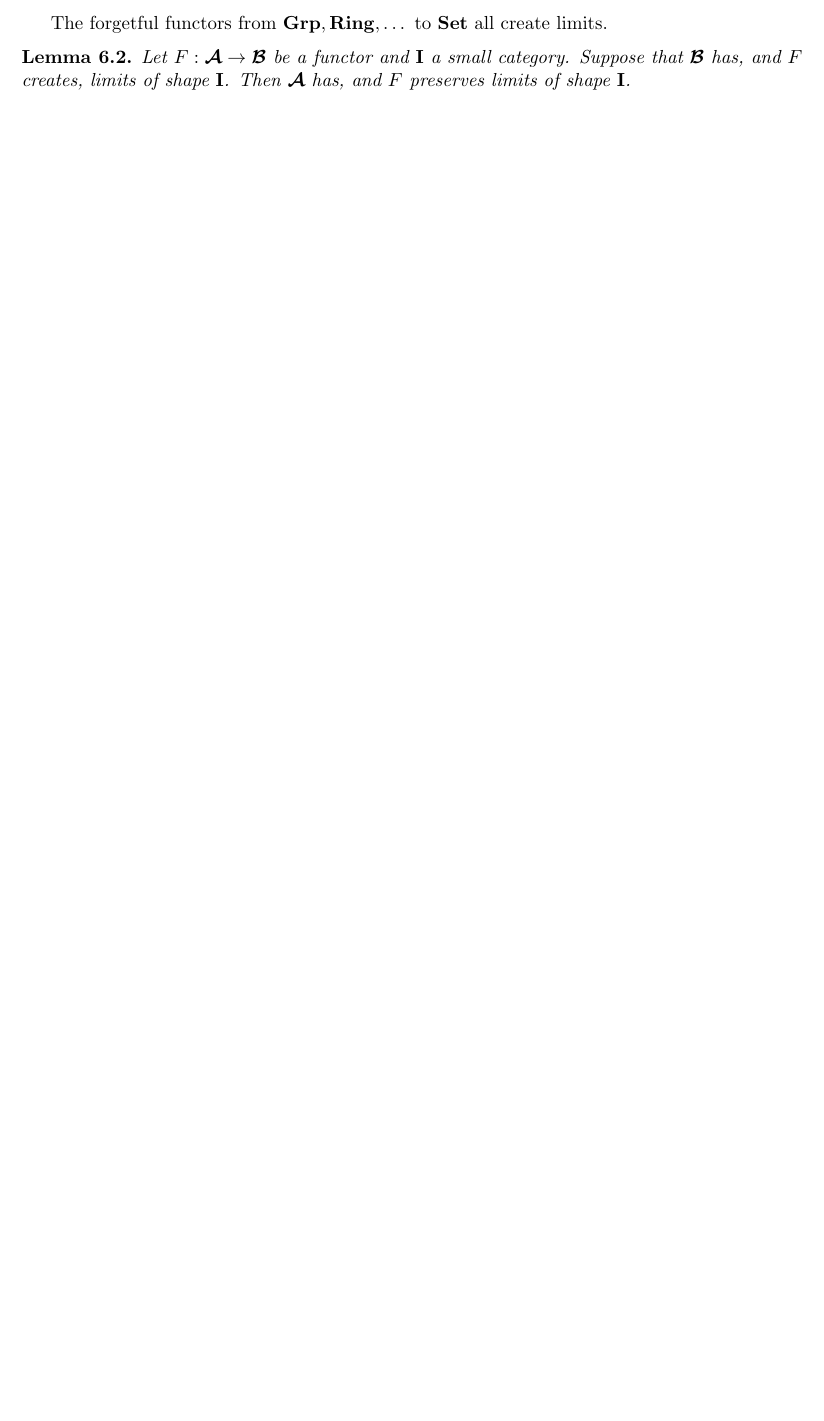
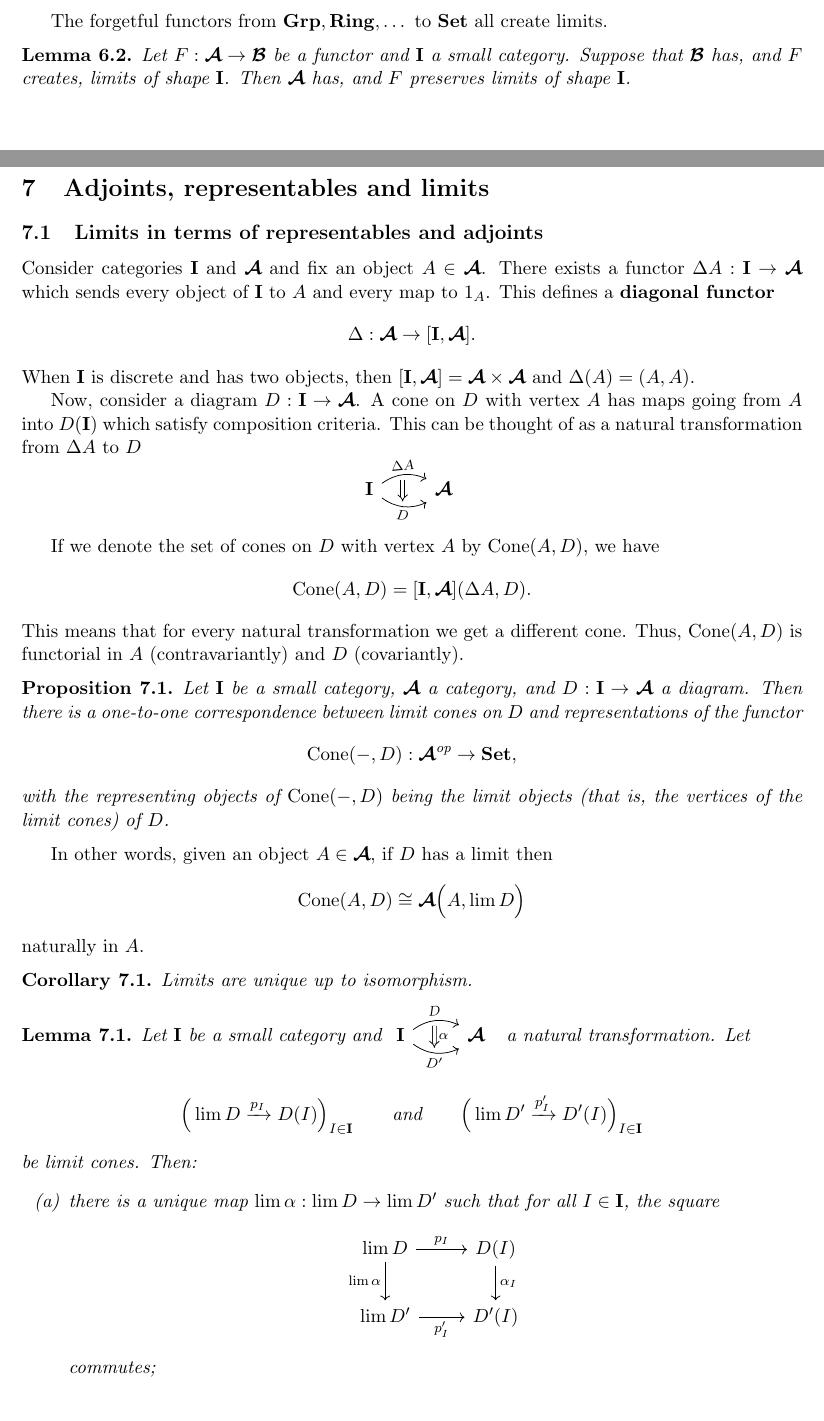
Before and after one commit to euxhenh/category-theory, a LaTeX document (notes.tex, which reads chapter7.tex): part of page 31 of 31 before the commit and two parts of pages 34 and 35 of 36 after it, the two joined at a grey line, cut so that both start at the same text, the shorter picture padded with empty space. Compiled offline with pdfLaTeX.

Commit message:
changing chapter structure, adding new chapter 7

```diff
--- /dev/null
+++ b/chapter7.tex
@@ -0,0 +1,64 @@
+\section{Adjoints, representables and limits}
+
+\subsection{Limits in terms of representables and adjoints}
+Consider categories $\bcat{I}$ and $\cat{A}$ and fix an object $A\in\cat{A}$. There exists a functor $\Delta A:\bcat{I}\to\cat{A}$ which sends every object of $\bcat{I}$ to $A$ and every map to $1_A$. This defines a \textbf{diagonal functor}
+\begin{equation*}
+    \Delta : \cat{A}\to [\bcat{I},\cat{A}].
+\end{equation*}
+When $\bcat{I}$ is discrete and has two objects, then $[\bcat{I},\cat{A}]=\cat{A}\times\cat{A}$ and $\Delta(A)=(A,A)$.
+
+Now, consider a diagram $D:\bcat{I}\to\cat{A}$. A cone on $D$ with vertex $A$ has maps going from $A$ into $D(\bcat{I})$ which satisfy composition criteria. This can be thought of as a natural transformation from $\Delta A$ to $D$
+\begin{equation*}
+\begin{tikzcd}
+    \bcat{I} \arrow[r, bend left=30, sloped, "\Delta A"{name=t}]
+    \arrow[r, bend right=30, sloped, "D"'{name=b}]
+    & \cat{A} \
+    \arrow[from=t, Rightarrow, to=b, "", shorten <= 3pt, shorten >= 3pt]
+\end{tikzcd}
+\end{equation*}
+
+If we denote the set of cones on $D$ with vertex $A$ by $\text{Cone}(A,D)$, we have
+\begin{equation*}
+    \text{Cone}(A,D)=[\bcat{I},\cat{A}](\Delta A, D).
+\end{equation*}
+This means that for every natural transformation we get a different cone. Thus, $\text{Cone}(A,D)$ is functorial in $A$ (contravariantly) and $D$ (covariantly).
+
+\begin{proposition}
+    Let $\bcat{I}$ be a small category, $\cat{A}$ a category, and $D:\bcat{I}\to\cat{A}$ a diagram. Then there is a one-to-one correspondence between limit cones on $D$ and representations of the functor
+    \begin{equation*}
+        \textup{Cone}(-,D): \catop{A}\to\bcat{Set},
+    \end{equation*}
+    with the representing objects of $\textup{Cone}(-,D)$ being the limit objects (that is, the vertices of the limit cones) of $D$.
+\end{proposition}
+
+In other words, given an object $A\in\cat{A}$, if $D$ has a limit then
+\begin{equation*}
+    \text{Cone}(A,D)\cong \cat{A}\Big( A, \lim D \Big)
+\end{equation*}
+naturally in $A$.
+
+\begin{corollary}
+    Limits are unique up to isomorphism.
+\end{corollary}
+
+\begin{lemma}
+    Let $\bcat{I}$ be a small category and \begin{tikzcd}
+        \bcat{I} \arrow[r, bend left=30, sloped, "D"{name=t}]
+        \arrow[r, bend right=30, sloped, "D'"'{name=b}]
+        & \cat{A} \
+        \arrow[from=t, Rightarrow, to=b, "\alpha", shorten <= 3pt, shorten >= 3pt]
+    \end{tikzcd} a natural transformation. Let
+    \begin{equation*}
+        \Big( \lim D\xrightarrow{p_I} D(I) \Big)_{I\in\bcat{I}} \qquad \text{and} \qquad \Big( \lim D'\xrightarrow{p_I'} D'(I) \Big)_{I\in\bcat{I}}
+    \end{equation*}
+    be limit cones. Then:
+    \begin{enumerate}[label=(\alph*)]
+        \item there is a unique map $\lim\alpha: \lim D\to\lim D'$ such that for all $I\in\bcat{I}$, the square
+            \begin{equation*}
+            \begin{tikzcd}
+                \lim D \arrow[r, "p_I"] \arrow[d, "\lim\alpha"'] & D(I) \arrow[d, "\alpha_I"] \\
+                \lim D' \arrow[r, "p_I'"'] & D'(I)
+            \end{tikzcd}
+            \end{equation*}
+            commutes;
+        \item given cones $\Big( A\xrightarrow{f_I} D(I) \Big)_{I\in\bcat{I}}$ and $\Big( A'\xrightarrow{f_I'} D'(I)\Big)_{I\in\bcat{I}}$ and a map $s:A\to A'$ such that
@@ -0,0 +70 @@
+            \end{equation*}
```
Also changed, not shown: chapter5.tex (+1 -1 lines), notes.tex (+8 -0 lines), notes.pdf, chapter7.tex (19 more changed lines), 8 other files.
